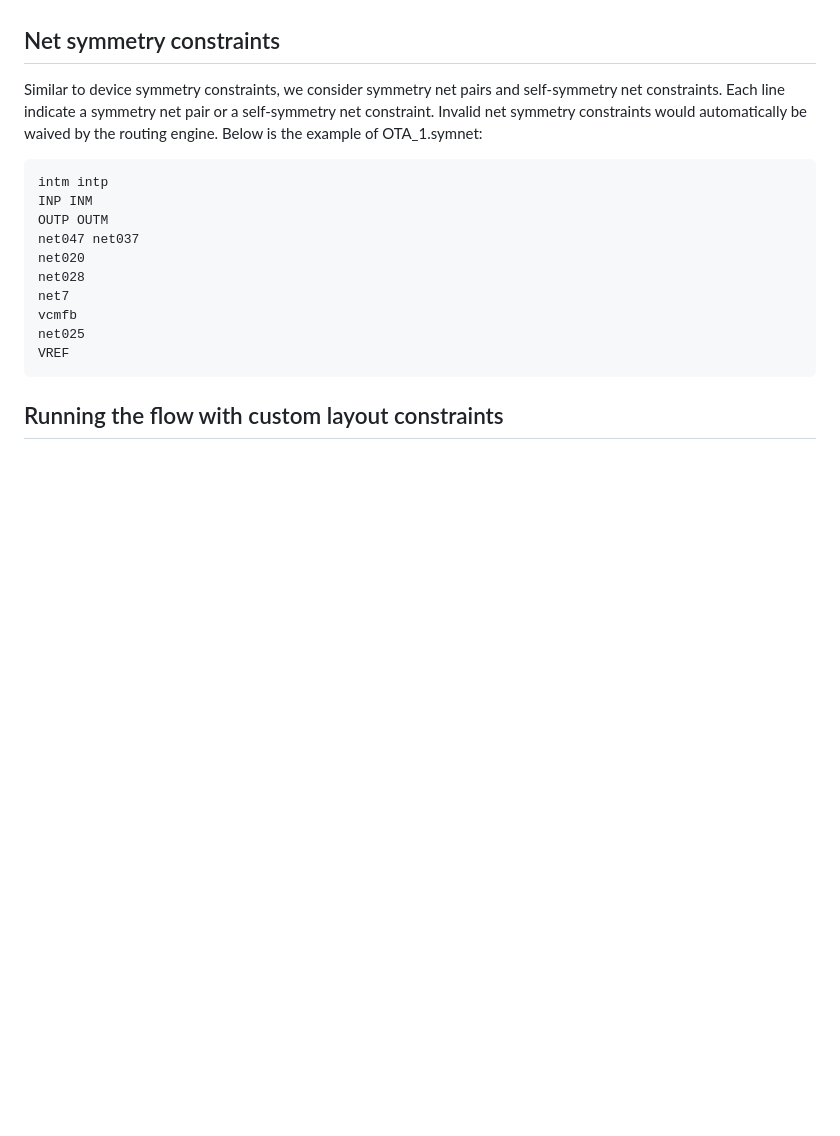
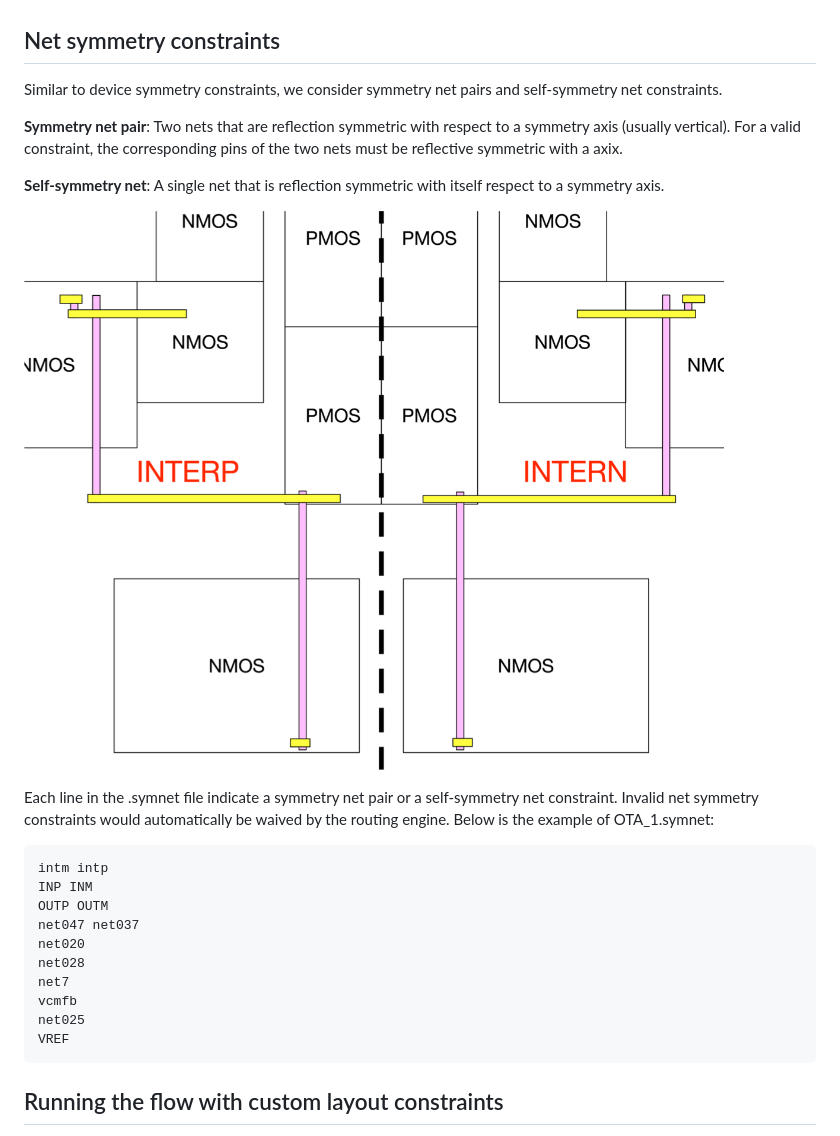
Before and after one commit to magical-eda/MAGICAL, a Markdown page: README.md, the part around the change. GitHub-like rendering; pictures changed too: images/sym_net.png (added); blank space fills up the shorter version.

Commit message:
Added description for net sym in README

````diff
--- a/README.md
+++ b/README.md
@@ -118,7 +118,15 @@ Note: Currently the placement engine strictly follow the constraints. Please be
 
 ## Net symmetry constraints
 
-Similar to device symmetry constraints, we consider symmetry net pairs and self-symmetry net constraints. Each line indicate a symmetry net pair or a self-symmetry net constraint. Invalid net symmetry constraints would automatically be waived by the routing engine. Below is the example of OTA_1.symnet:
+Similar to device symmetry constraints, we consider symmetry net pairs and self-symmetry net constraints.
+
+**Symmetry net pair**: Two nets that are reflection symmetric with respect to a symmetry axis (usually vertical). For a valid constraint, the corresponding pins of the two nets must be reflective symmetric with a axix.
+
+**Self-symmetry net**: A single net that is reflection symmetric with itself respect to a symmetry axis.
+
+![Symmetry Net Pair](images/sym_net.png)
+
+Each line in the .symnet file indicate a symmetry net pair or a self-symmetry net constraint. Invalid net symmetry constraints would automatically be waived by the routing engine. Below is the example of OTA_1.symnet:
 ```
 intm intp
 INP INM
````
